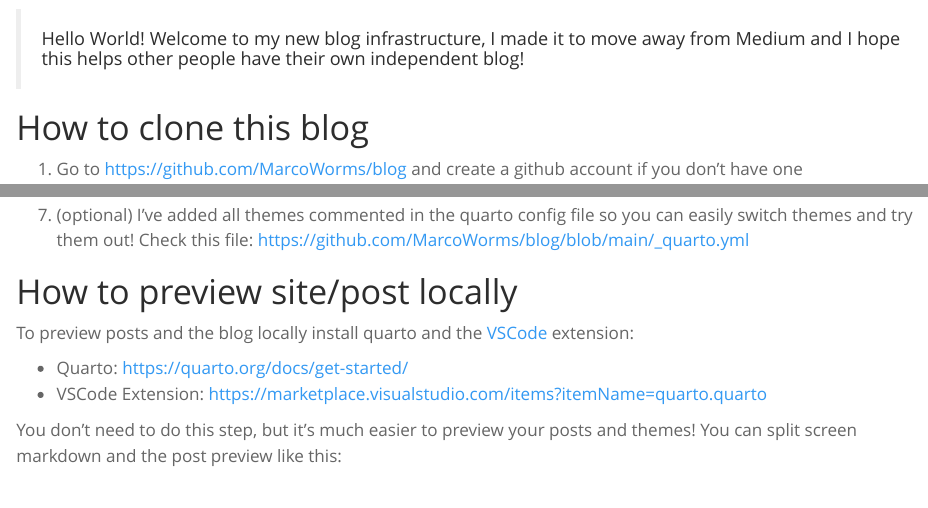
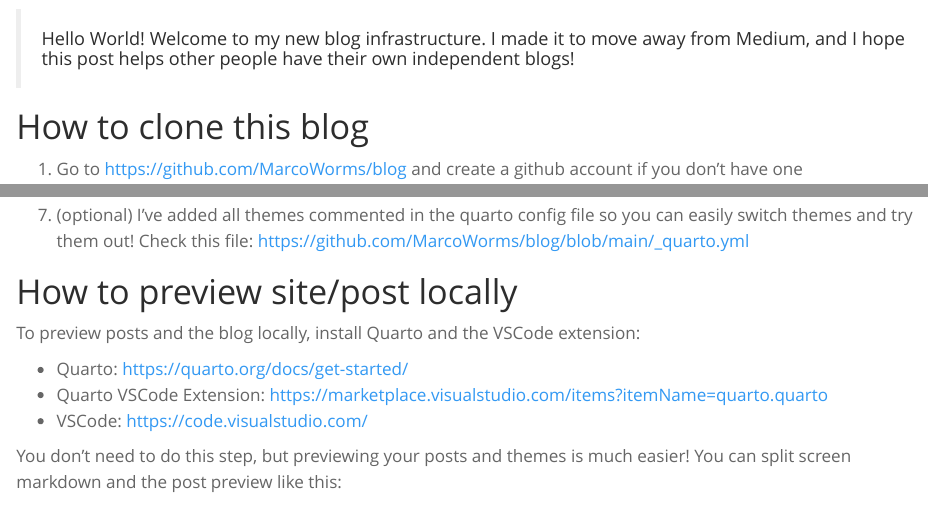
Before and after one commit to MarcoWorms/blog, a Quarto document (posts/open-source-blog/index.qmd): the page in a window 1100 px wide, from 170 px down before the commit and from 200 px down after it, so that both start at the same text, and a second part further down, joined at a grey line. Rendered offline with R 4.5, knitr and Pandoc in place of Quarto, with nearby package versions.

Commit message:
Update index.qmd

```diff
--- a/posts/open-source-blog/index.qmd
+++ b/posts/open-source-blog/index.qmd
@@ -1,8 +1,7 @@
 ---
 title: "Easily create your own blog for free with open source tools"
 author: "Marco Guaspari Worms"
-date: "2022-01-09"
+date: "2023-01-09"
 categories: [english, blogging]
 ---
 
-> #### Hello World! Welcome to my new blog infrastructure, I made it to move away from Medium and I hope this helps other people have their own independent blog!
@@ -9,3 +10,4 @@ categories: [english, blogging]
+> #### Hello World! Welcome to my new blog infrastructure. I made it to move away from Medium, and I hope this post helps other people have their own independent blogs!
 
 # How to clone this blog
 
@@ -29,12 +31,13 @@ categories: [english, blogging]
 
 # How to preview site/post locally
 
-To preview posts and the blog locally install quarto and the [VSCode](https://code.visualstudio.com/) extension:
+To preview posts and the blog locally, install Quarto and the VSCode extension:
 
 - Quarto: https://quarto.org/docs/get-started/
-- VSCode Extension: https://marketplace.visualstudio.com/items?itemName=quarto.quarto
+- Quarto VSCode Extension: https://marketplace.visualstudio.com/items?itemName=quarto.quarto
+- VSCode: https://code.visualstudio.com/
 
-You don't need to do this step, but it's much easier to preview your posts and themes! You can split screen markdown and the post preview like this:
+You don't need to do this step, but previewing your posts and themes is much easier! You can split screen markdown and the post preview like this:
 
 ![](https://i.imgur.com/kXBvbBF.png)
 
```
Also changed, not shown: posts/open-source-blog/index.qmd (4 more changed lines).
